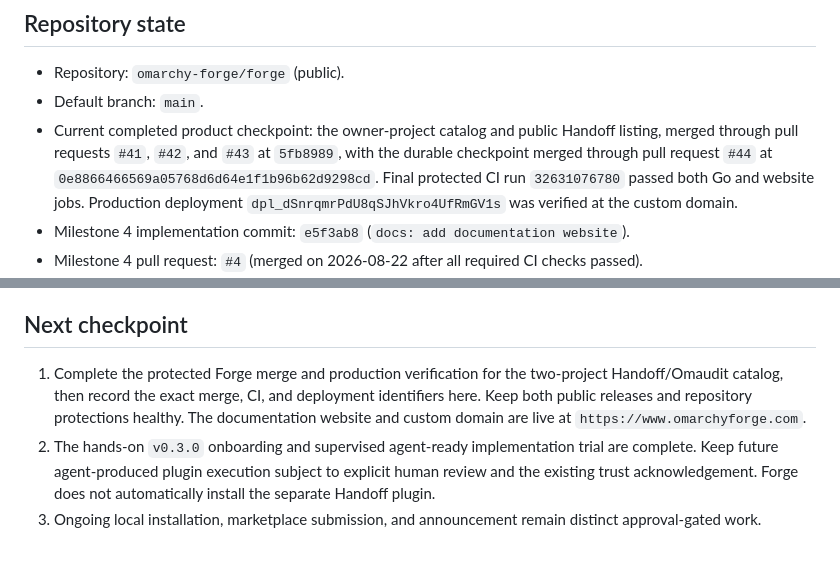
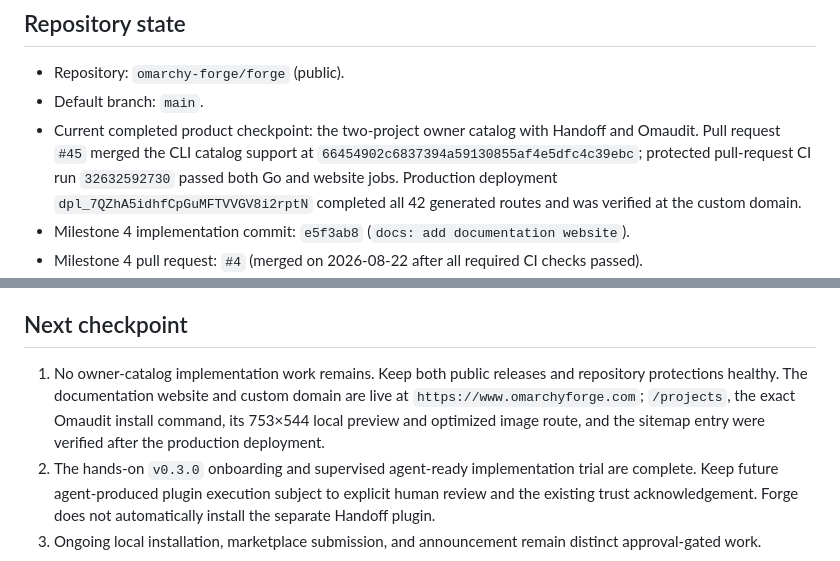
Before and after one commit to omarchy-forge/forge, a Markdown page: docs/PROJECT_STATE.md, 2 parts joined by grey strips. Drawn GitHub-style.

Commit message:
docs: record Omaudit catalog checkpoint (#46)

```diff
--- a/docs/PROJECT_STATE.md
+++ b/docs/PROJECT_STATE.md
@@ -12,12 +12,12 @@ lives in `DECISIONS.md`, and verified Omarchy facts live in
 
 - Repository: `omarchy-forge/forge` (public).
 - Default branch: `main`.
-- Current completed product checkpoint: the owner-project catalog and public
-  Handoff listing, merged through pull requests `#41`, `#42`, and `#43` at
-  `5fb8989`, with the durable checkpoint merged through pull request `#44` at
-  `0e8866466569a05768d6d64e1f1b96b62d9298cd`. Final protected CI run
-  `32631076780` passed both Go and website jobs. Production deployment
-  `dpl_dSnrqmrPdU8qSJhVkro4UfRmGV1s` was verified at the custom domain.
+- Current completed product checkpoint: the two-project owner catalog with
+  Handoff and Omaudit. Pull request `#45` merged the CLI catalog support at
+  `66454902c6837394a59130855af4e5dfc4c39ebc`; protected pull-request CI run
+  `32632592730` passed both Go and website jobs. Production deployment
+  `dpl_7QZhA5idhfCpGuMFTVVGV8i2rptN` completed all 42 generated routes and was
+  verified at the custom domain.
 - Milestone 4 implementation commit: `e5f3ab8` (`docs: add documentation
   website`).
 - Milestone 4 pull request: `#4` (merged on 2026-08-22 after all required CI
@@ -349,11 +349,11 @@ not locked out by an impossible self-approval requirement.
 
 ## Next checkpoint
 
-1. Complete the protected Forge merge and production verification for the
-   two-project Handoff/Omaudit catalog, then record the exact merge, CI, and
-   deployment identifiers here. Keep both public releases and repository
-   protections healthy. The documentation website and custom domain are live
-   at `https://www.omarchyforge.com`.
+1. No owner-catalog implementation work remains. Keep both public releases and
+   repository protections healthy. The documentation website and custom domain
+   are live at `https://www.omarchyforge.com`; `/projects`, the exact Omaudit
+   install command, its 753×544 local preview and optimized image route, and the
+   sitemap entry were verified after the production deployment.
 2. The hands-on `v0.3.0` onboarding and supervised agent-ready implementation
    trial are complete. Keep future agent-produced plugin execution subject to
    explicit human review and the existing trust acknowledgement. Forge does
```
